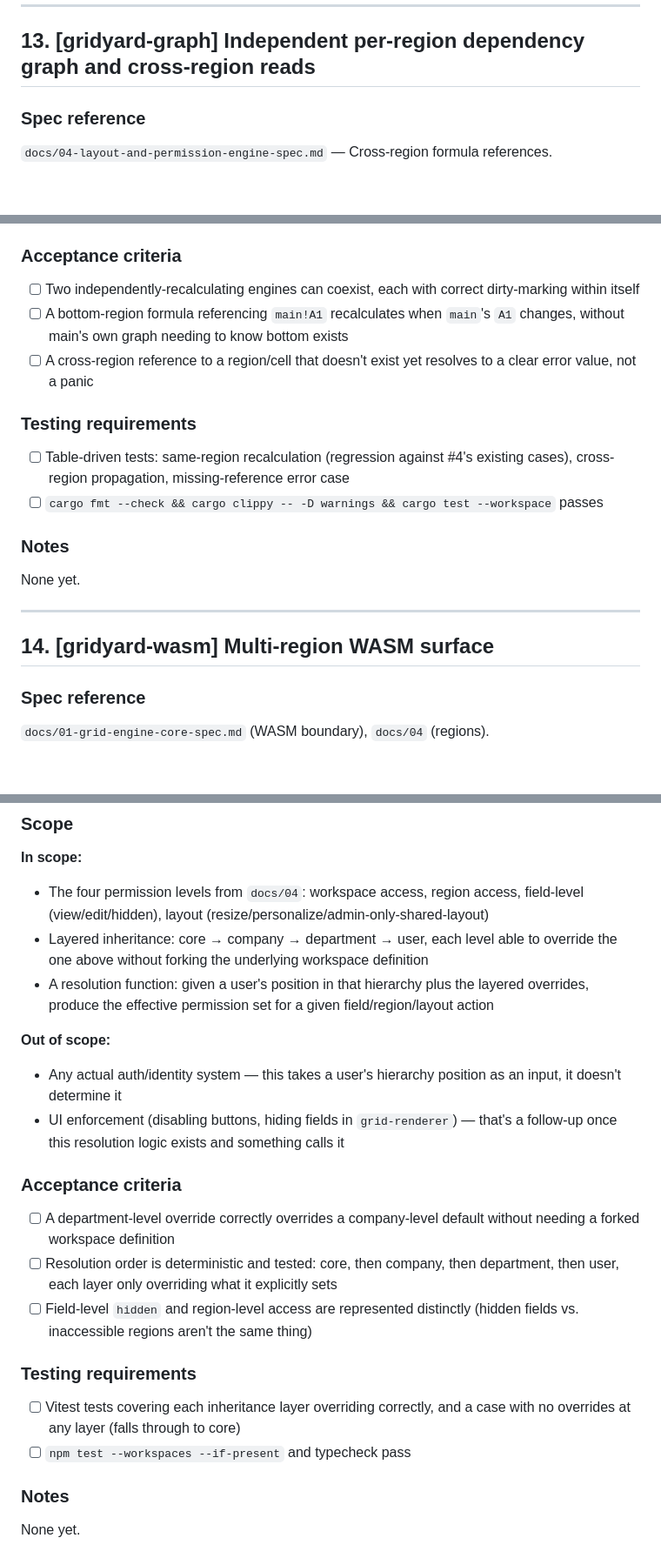
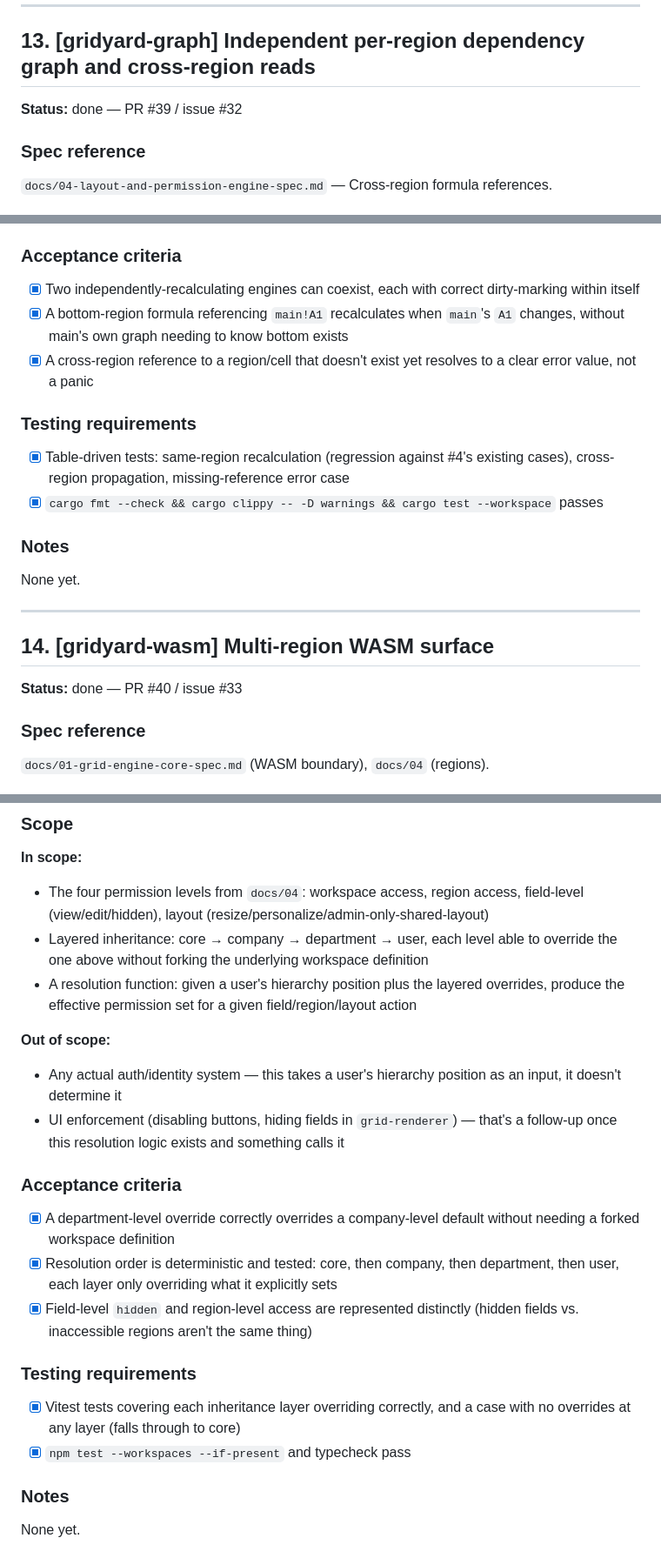
Before and after one commit to madmmas/gridyard, a Markdown page: docs/ISSUES/ISSUES_BATCH_03.md, 3 parts joined by grey strips. Shown at 87% size. GitHub-like rendering; blank space fills up the shorter version.

Commit message:
Add Batch 04 issue list and mark Batch 03 acceptance criteria done. (#51)
Co-authored-by: Cursor <cursoragent@cursor.com>

```diff
--- a/docs/ISSUES/ISSUES_BATCH_03.md
+++ b/docs/ISSUES/ISSUES_BATCH_03.md
@@ -38,6 +38,8 @@ been untouched since scaffolding.
 
 ## 13. [gridyard-graph] Independent per-region dependency graph and cross-region reads
 
+**Status:** done — PR #39 / issue #32
+
 ### Spec reference
 `docs/04-layout-and-permission-engine-spec.md` — Cross-region formula references.
 
@@ -59,13 +61,13 @@ This issue is the engine-level foundation the rest of the batch builds on.
 - More than two regions — this is main + bottom only, per the current `docs/04`
 
 ### Acceptance criteria
-- [ ] Two independently-recalculating engines can coexist, each with correct dirty-marking within itself
-- [ ] A bottom-region formula referencing `main!A1` recalculates when `main`'s `A1` changes, without main's own graph needing to know bottom exists
-- [ ] A cross-region reference to a region/cell that doesn't exist yet resolves to a clear error value, not a panic
+- [x] Two independently-recalculating engines can coexist, each with correct dirty-marking within itself
+- [x] A bottom-region formula referencing `main!A1` recalculates when `main`'s `A1` changes, without main's own graph needing to know bottom exists
+- [x] A cross-region reference to a region/cell that doesn't exist yet resolves to a clear error value, not a panic
 
 ### Testing requirements
-- [ ] Table-driven tests: same-region recalculation (regression against #4's existing cases), cross-region propagation, missing-reference error case
-- [ ] `cargo fmt --check && cargo clippy -- -D warnings && cargo test --workspace` passes
+- [x] Table-driven tests: same-region recalculation (regression against #4's existing cases), cross-region propagation, missing-reference error case
+- [x] `cargo fmt --check && cargo clippy -- -D warnings && cargo test --workspace` passes
 
 ### Notes
 None yet.
@@ -73,6 +75,8 @@ None yet.
 ---
 
 ## 14. [gridyard-wasm] Multi-region WASM surface
+
+**Status:** done — PR #40 / issue #33
 
 ### Spec reference
 `docs/01-grid-engine-core-spec.md` (WASM boundary), `docs/04` (regions).
@@ -194,20 +204,20 @@ of the rendering work above (issues #13–16) and could land in parallel.
 **In scope:**
 - The four permission levels from `docs/04`: workspace access, region access, field-level (view/edit/hidden), layout (resize/personalize/admin-only-shared-layout)
 - Layered inheritance: core → company → department → user, each level able to override the one above without forking the underlying workspace definition
-- A resolution function: given a user's position in that hierarchy plus the layered overrides, produce the effective permission set for a given field/region/layout action
+- A resolution function: given a user's hierarchy position plus the layered overrides, produce the effective permission set for a given field/region/layout action
 
 **Out of scope:**
 - Any actual auth/identity system — this takes a user's hierarchy position as an input, it doesn't determine it
 - UI enforcement (disabling buttons, hiding fields in `grid-renderer`) — that's a follow-up once this resolution logic exists and something calls it
 
 ### Acceptance criteria
-- [ ] A department-level override correctly overrides a company-level default without needing a forked workspace definition
-- [ ] Resolution order is deterministic and tested: core, then company, then department, then user, each layer only overriding what it explicitly sets
-- [ ] Field-level `hidden` and region-level access are represented distinctly (hidden fields vs. inaccessible regions aren't the same thing)
+- [x] A department-level override correctly overrides a company-level default without needing a forked workspace definition
+- [x] Resolution order is deterministic and tested: core, then company, then department, then user, each layer only overriding what it explicitly sets
+- [x] Field-level `hidden` and region-level access are represented distinctly (hidden fields vs. inaccessible regions aren't the same thing)
 
 ### Testing requirements
-- [ ] Vitest tests covering each inheritance layer overriding correctly, and a case with no overrides at any layer (falls through to core)
-- [ ] `npm test --workspaces --if-present` and typecheck pass
+- [x] Vitest tests covering each inheritance layer overriding correctly, and a case with no overrides at any layer (falls through to core)
+- [x] `npm test --workspaces --if-present` and typecheck pass
 
 ### Notes
 None yet.
```
Also changed, not shown: other parts of docs/ISSUES/ISSUES_BATCH_03.md (+26 -20 lines), docs/ISSUES/ISSUES_BATCH_04.md (added, +222 -0 lines).
